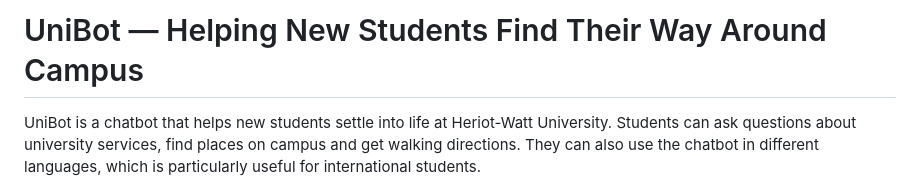
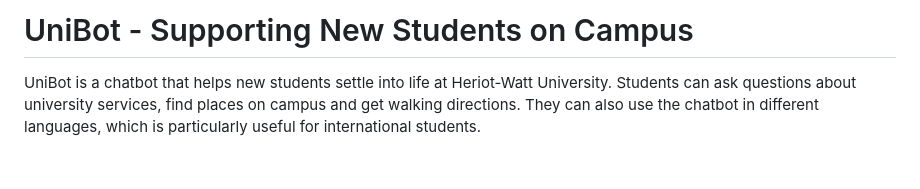
Before and after one commit to nm2064/Supporting-new-students-orienting-themselves-on-campus, a Markdown page: README.md, the part around the change. GitHub-like rendering; blank space fills up the shorter version.

Commit message:
docs: restore project heading

```diff
--- a/README.md
+++ b/README.md
@@ -1,4 +1,4 @@
-# UniBot — Helping New Students Find Their Way Around Campus
+# UniBot - Supporting New Students on Campus
 
 UniBot is a chatbot that helps new students settle into life at Heriot-Watt University. Students can ask questions about university services, find places on campus and get walking directions. They can also use the chatbot in different languages, which is particularly useful for international students.
 
```
